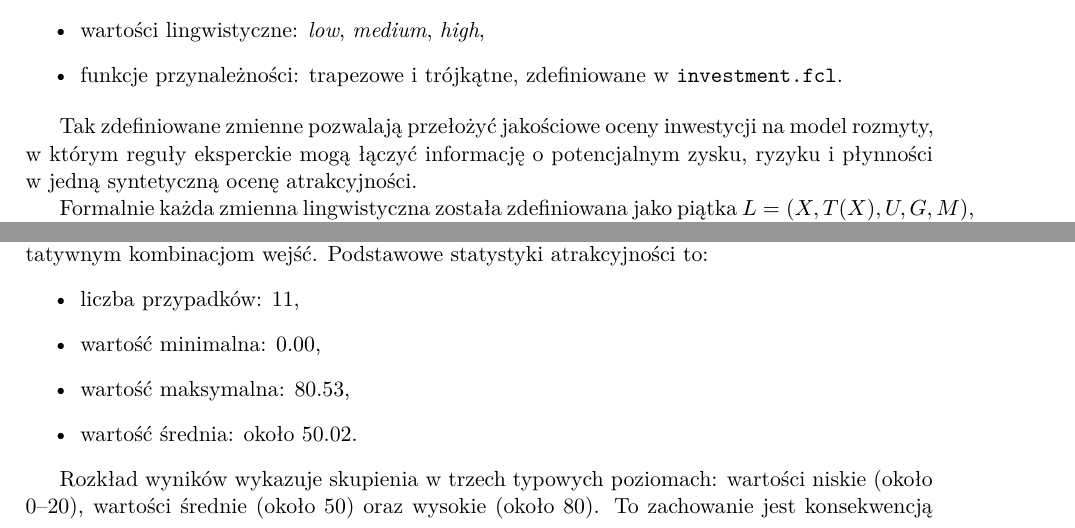
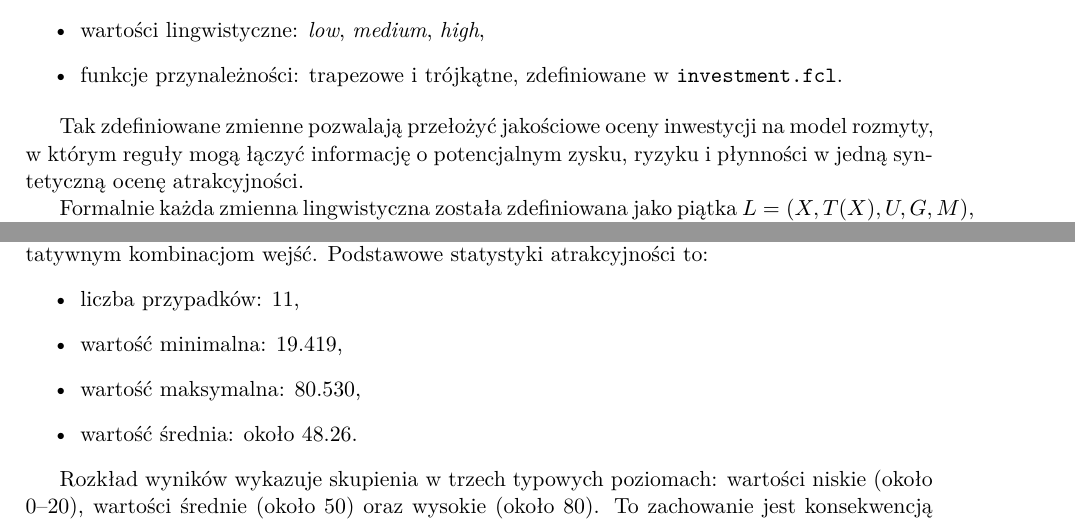
Before and after one commit to piotreuszxx/FNG, a LaTeX document (lab04/report.tex): two parts of pages 2 and 3 of 6, joined at a grey line, cut so that both start at the same text. Compiled offline with pdfLaTeX.

Commit message:
finish lab04

```diff
--- a/lab04/report.tex
+++ b/lab04/report.tex
@@ -86,7 +86,7 @@ zdefiniowanymi w pliku FCL.
 \end{itemize}
 
 Tak zdefiniowane zmienne pozwalają przełożyć jakościowe oceny inwestycji na model rozmyty,
-w którym reguły eksperckie mogą łączyć informację o potencjalnym zysku, ryzyku i płynności w jedną
+w którym reguły mogą łączyć informację o potencjalnym zysku, ryzyku i płynności w jedną
 syntetyczną ocenę atrakcyjności.
 
 Formalnie każda zmienna lingwistyczna została zdefiniowana jako piątka
@@ -156,9 +156,9 @@ Analizę przeprowadzono na 11 przypadkach odpowiadających wybranym, najbardziej
 kombinacjom wejść. Podstawowe statystyki atrakcyjności to:
 \begin{itemize}
   \item liczba przypadków: 11,
-  \item wartość minimalna: 0.00,
-  \item wartość maksymalna: 80.53,
-  \item wartość średnia: około 50.02.
+  \item wartość minimalna: 19.419,
+  \item wartość maksymalna: 80.530,
+  \item wartość średnia: około 48.26.
 \end{itemize}
 
 Rozkład wyników wykazuje skupienia w trzech typowych poziomach: wartości niskie (około 0--20),
```
Also changed, not shown: lab04/plots/risk.png, lab04/report.pdf, 3 other files.
